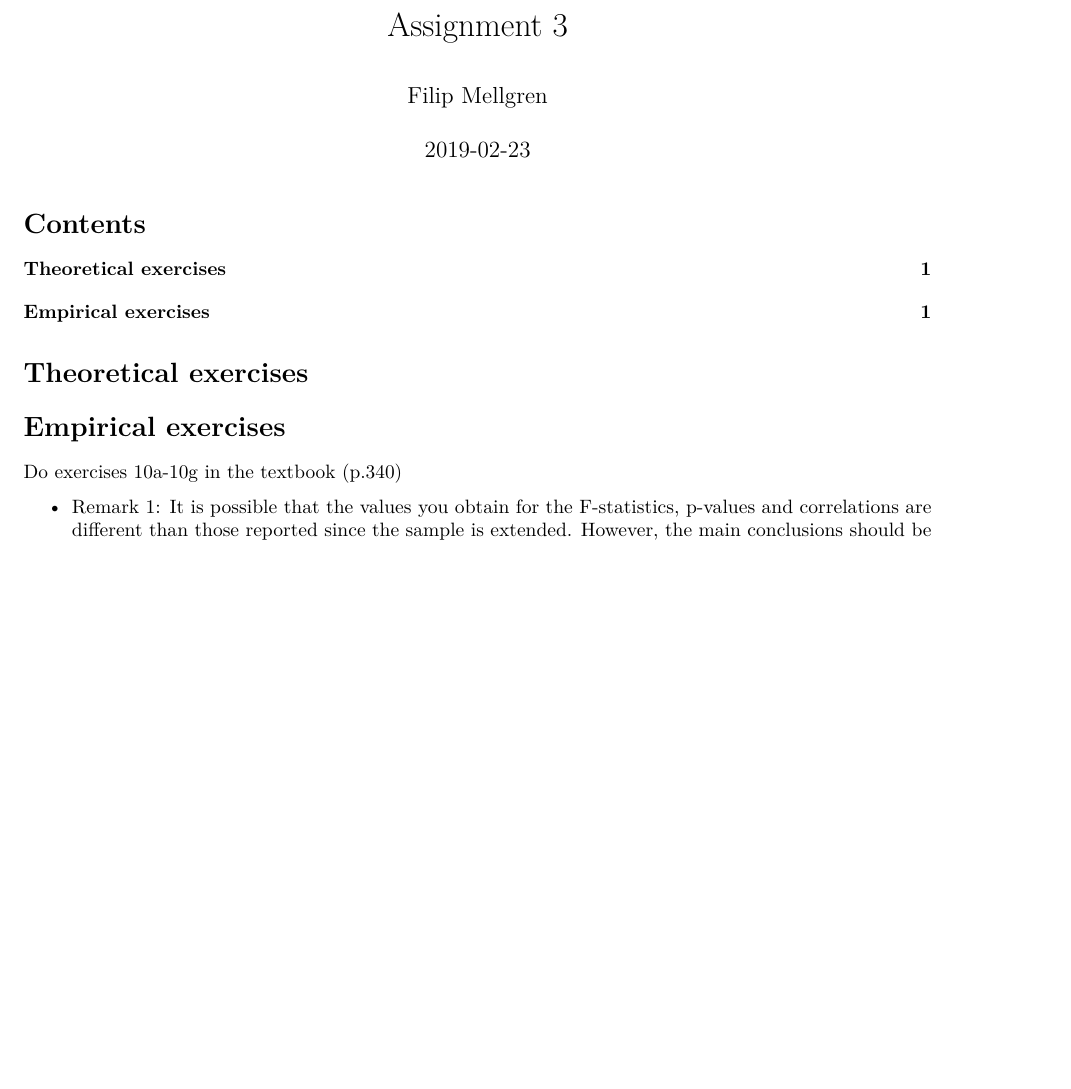
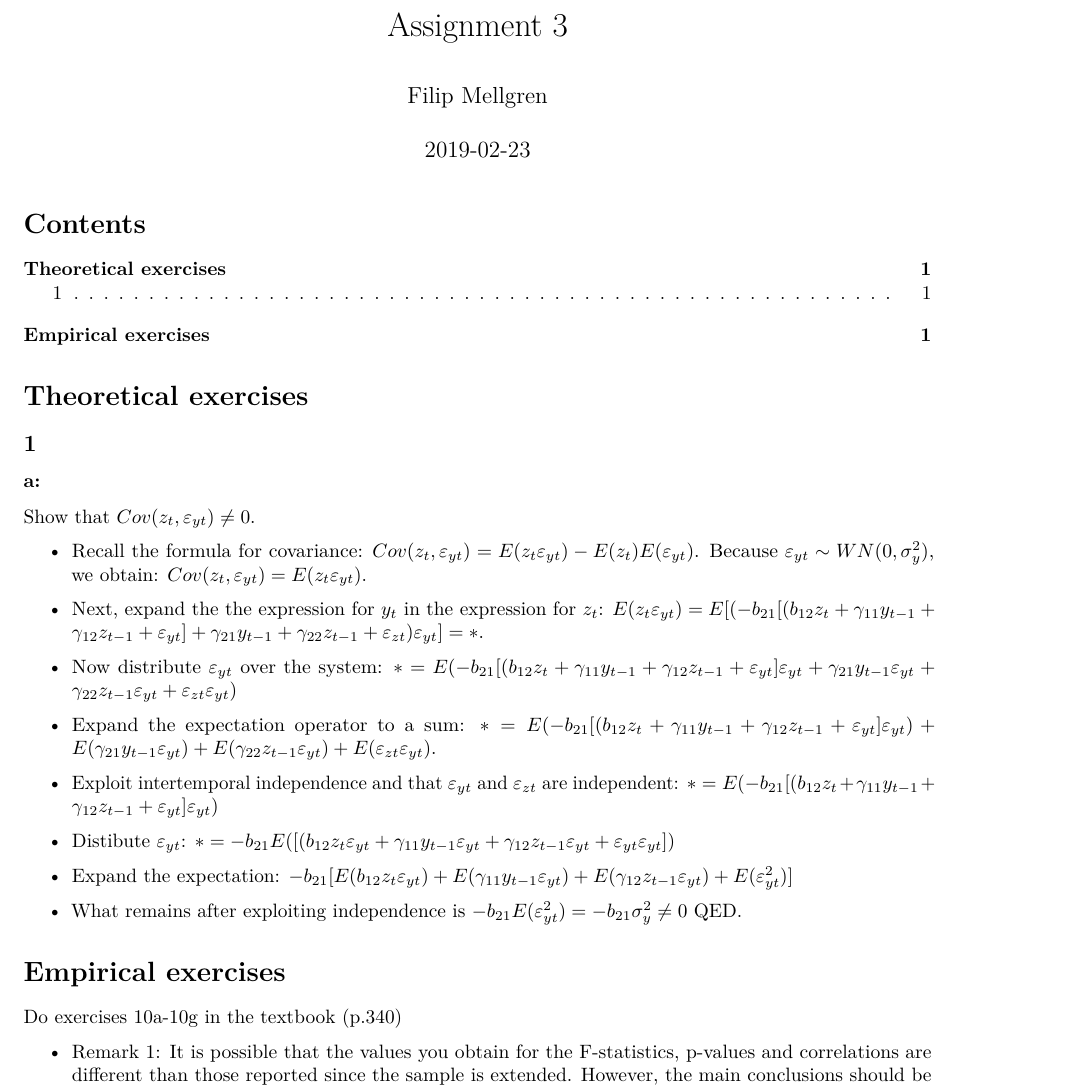
Before and after one commit to filipmellgren/Econometric_Time_series, an R Markdown document (Assignment_3.Rmd): part of page 1 of 2 before the commit and part of page 1 of 3 after it, cut so that both start at the same text, the shorter picture padded with empty space. Rendered offline with R 4.5, knitr and Pandoc, then LaTeX, with nearby package versions.

Commit message:
Solved 1a

````diff
--- a/Assignment_3.Rmd
+++ b/Assignment_3.Rmd
@@ -14,8 +14,27 @@ knitr::opts_chunk$set(echo = FALSE, warning=FALSE)
 ```
 
 # Theoretical exercises
+## 1
+### a:
+
+Show that $Cov(z_t, \varepsilon_{yt}) \neq 0$.
+
+- Recall the formula for covariance: $Cov(z_t, \varepsilon_{yt}) = E(z_t\varepsilon_{yt})-E(z_t)E(\varepsilon_{yt})$. Because $\varepsilon_{yt} \sim WN(0,\sigma_y^2)$, we obtain: $Cov(z_t, \varepsilon_{yt}) = E(z_t\varepsilon_{yt})$.
+
+- Next, expand the the expression for $y_t$ in the expression for $z_t$: $E(z_t \varepsilon_{yt}) = E[(-b_{21}[(b_{12}z_t + \gamma_{11}y_{t-1} + \gamma_{12}z_{t-1} + \varepsilon_{yt}] + \gamma_{21}y_{t-1}+\gamma_{22}z_{t-1} + \varepsilon_{zt})\varepsilon_{yt}] =*$.
+
+- Now distribute $\varepsilon_{yt}$ over the system: $* = E(-b_{21}[(b_{12}z_t + \gamma_{11}y_{t-1} + \gamma_{12}z_{t-1} + \varepsilon_{yt}]\varepsilon_{yt} + \gamma_{21}y_{t-1}\varepsilon_{yt} + \gamma_{22}z_{t-1}\varepsilon_{yt} + \varepsilon_{zt}\varepsilon_{yt})$
+
+- Expand the expectation operator to a sum: $* = E(-b_{21}[(b_{12}z_t + \gamma_{11}y_{t-1} + \gamma_{12}z_{t-1} + \varepsilon_{yt}]\varepsilon_{yt}) + E(\gamma_{21}y_{t-1}\varepsilon_{yt}) + E(\gamma_{22}z_{t-1}\varepsilon_{yt}) + E(\varepsilon_{zt}\varepsilon_{yt})$.
 
 
+- Exploit intertemporal independence and that $\varepsilon_{yt}$ and $\varepsilon_{zt}$ are independent: $* = E(-b_{21}[(b_{12}z_t + \gamma_{11}y_{t-1} + \gamma_{12}z_{t-1} + \varepsilon_{yt}]\varepsilon_{yt})$
+
+- Distibute $\varepsilon_{yt}$: $* = -b_{21}E([(b_{12}z_t\varepsilon_{yt} + \gamma_{11}y_{t-1}\varepsilon_{yt} + \gamma_{12}z_{t-1}\varepsilon_{yt} + \varepsilon_{yt}\varepsilon_{yt}])$
+
+- Expand the expectation: $-b_{21}[E(b_{12}z_t\varepsilon_{yt})+ E(\gamma_{11}y_{t-1}\varepsilon_{yt}) + E(\gamma_{12}z_{t-1}\varepsilon_{yt}) + E(\varepsilon_{yt}^2)]$
+
+- What remains after exploiting independence is $-b_{21} E(\varepsilon_{yt}^2) = -b_{21}\sigma_y^2 \neq 0$ QED.
 
 
 # Empirical exercises
````
Also changed, not shown: Assignment_3.pdf (added).
